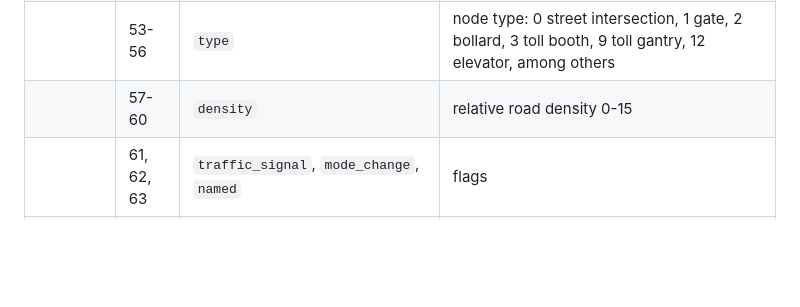
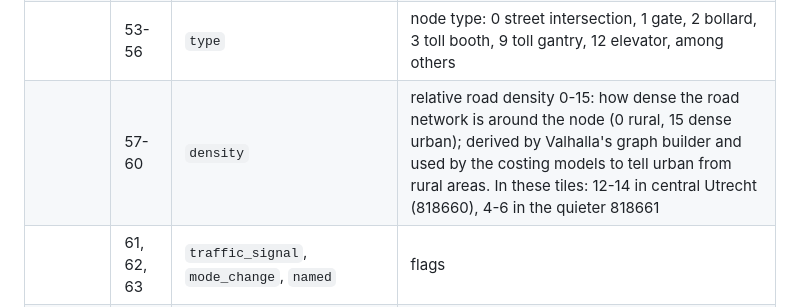
Before and after one commit to bertt/WahooDesktop, a Markdown page: docs/ROUTING.md, the part around the change. Rendered like a GitHub page; blank space fills up the shorter version.

Commit message:
docs: explain node road density
Co-authored-by: Copilot <223556219+Copilot@users.noreply.github.com>

```diff
--- a/docs/ROUTING.md
+++ b/docs/ROUTING.md
@@ -114,7 +114,7 @@ Not verified: the exact record layout of the other fixed sections, and the decod
 | | 40-48 | `timezone` | time zone index |
 | | 49-52 | `intersection` | 0 regular, 1 false, 2 dead end, 3 fork (and others) |
 | | 53-56 | `type` | node type: 0 street intersection, 1 gate, 2 bollard, 3 toll booth, 9 toll gantry, 12 elevator, among others |
-| | 57-60 | `density` | relative road density 0-15 |
+| | 57-60 | `density` | relative road density 0-15: how dense the road network is around the node (0 rural, 15 dense urban); derived by Valhalla's graph builder and used by the costing models to tell urban from rural areas. In these tiles: 12-14 in central Utrecht (818660), 4-6 in the quieter 818661 |
 | | 61, 62, 63 | `traffic_signal`, `mode_change`, `named` | flags |
 | 2 (+16) | 0-20 | `transition_index` | 21 bits |
 | | 21-23 | `transition_count` | 3 bits |
```
